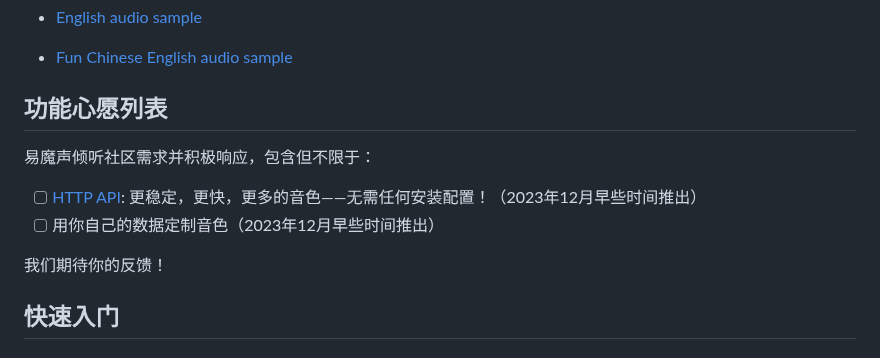
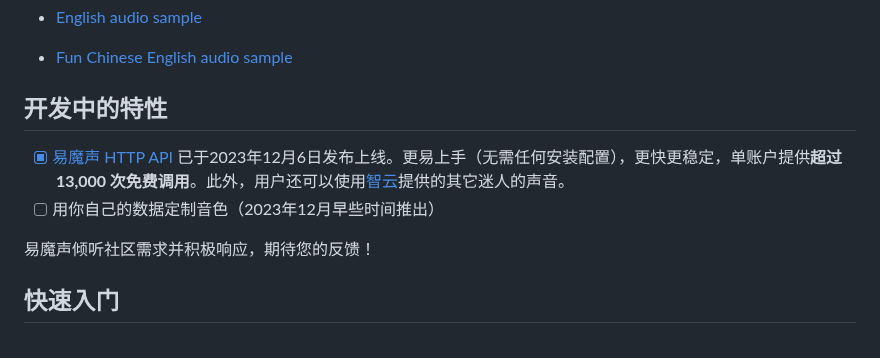
Before and after one commit to netease-youdao/EmotiVoice, a Markdown page: README.zh.md, the part around the change. GitHub-like rendering.

Commit message:
doc: Release of EmotiVoice HTTP API

```diff
--- a/README.zh.md
+++ b/README.zh.md
@@ -28,14 +28,12 @@ EmotiVoice提供一个易于使用的web界面，还有用于批量生成结果
 
 - [Fun Chinese English audio sample](https://github.com/netease-youdao/EmotiVoice/assets/3909232/a0709012-c3ef-4182-bb0e-b7a2ba386f1c)
 
-## 功能心愿列表
+## 开发中的特性
 
-易魔声倾听社区需求并积极响应，包含但不限于：
-
-- [ ] [HTTP API](https://github.com/netease-youdao/EmotiVoice/wiki/HTTP-API): 更稳定，更快，更多的音色——无需任何安装配置！（2023年12月早些时间推出）
+- [x] [易魔声 HTTP API](https://github.com/netease-youdao/EmotiVoice/wiki/HTTP-API) 已于2023年12月6日发布上线。更易上手（无需任何安装配置），更快更稳定，单账户提供**超过 13,000 次免费调用**。此外，用户还可以使用[智云](https://ai.youdao.com/)提供的其它迷人的声音。
 - [ ] 用你自己的数据定制音色（2023年12月早些时间推出）
 
-我们期待你的反馈！
+易魔声倾听社区需求并积极响应，期待您的反馈！
 
 ## 快速入门
 
```
Also changed, not shown: README.md (+2 -2 lines).
